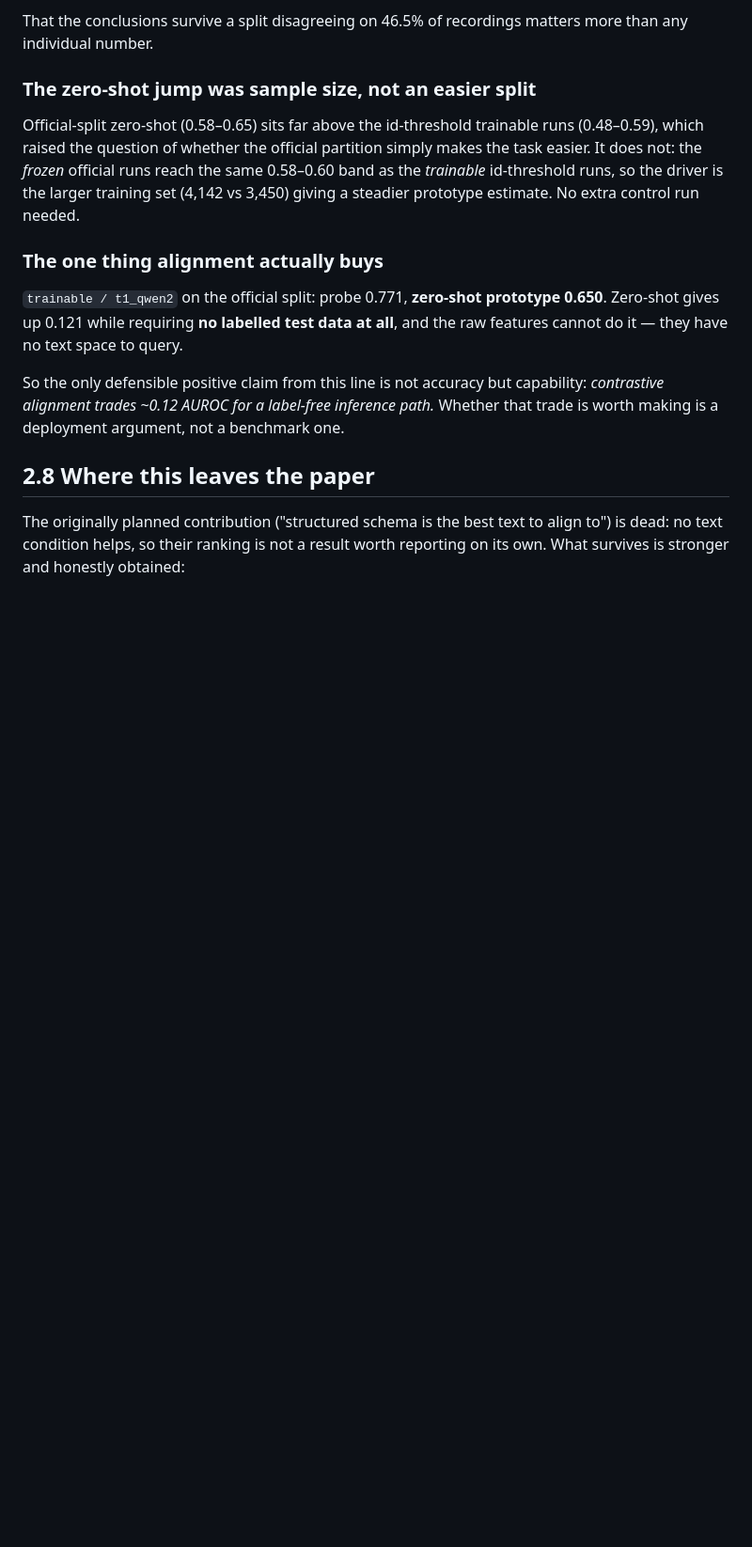
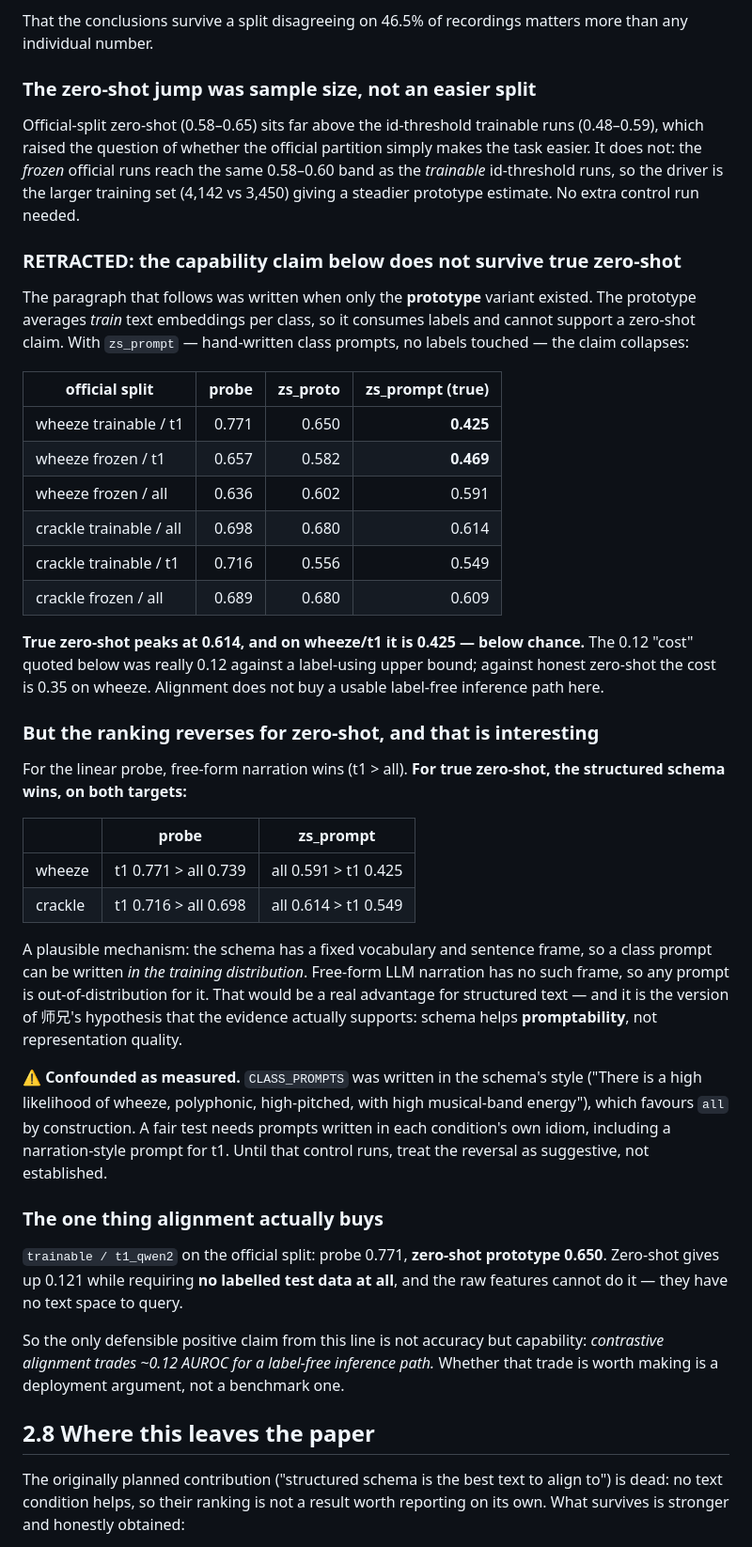
Before and after one commit to Heliumnm/schema-audio-alignment, a Markdown page: EXPERIMENT_PLAN.md, the part around the change. Shown at 94% size. Drawn GitHub-style; blank space fills up the shorter version.

Commit message:
Retract the zero-shot capability claim; true zero-shot peaks at 0.614
The capability claim recorded in the previous commit rested on the prototype
variant, which averages train text embeddings per class and therefore consumes
labels. With hand-written class prompts and no labels touched, it does not hold:
true zero-shot peaks at 0.614 (crackle/all) and reaches only 0.425 on wheeze/t1,
below chance. The quoted 0.12 cost was measured against a label-using upper bound;
against honest zero-shot the cost on wheeze is 0.35. Alignment does not buy a usable
label-free inference path at this scale.

One genuinely interesting pattern did emerge: the ranking reverses between the two
evaluations. Free-form narration wins on the linear probe (t1 > all on both
targets), but the structured schema wins on true zero-shot (all > t1 on both).
Plausible mechanism -- the schema has a fixed vocabulary and sentence frame, so a
class prompt can be written inside the training distribution, whereas free-form
narration admits no such frame. That would be the version of the schema hypothesis
the evidence supports: schema helps promptability, not representation quality.

Flagged as confounded rather than established: CLASS_PROMPTS is written in the
schema's own idiom, which favours 'all' by construction. A fair test needs prompts
in each condition's idiom, including a narration-style prompt for t1.

Co-Authored-By: Claude Opus 4.8 <noreply@anthropic.com>

```diff
--- a/EXPERIMENT_PLAN.md
+++ b/EXPERIMENT_PLAN.md
@@ -350,6 +350,50 @@ the task easier. It does not: the *frozen* official runs reach the same 0.58–0
 as the *trainable* id-threshold runs, so the driver is the larger training set
 (4,142 vs 3,450) giving a steadier prototype estimate. No extra control run needed.
 
+### RETRACTED: the capability claim below does not survive true zero-shot
+
+The paragraph that follows was written when only the **prototype** variant existed.
+The prototype averages *train* text embeddings per class, so it consumes labels and
+cannot support a zero-shot claim. With `zs_prompt` — hand-written class prompts, no
+labels touched — the claim collapses:
+
+| official split | probe | zs_proto | **zs_prompt (true)** |
+|---|---:|---:|---:|
+| wheeze trainable / t1 | 0.771 | 0.650 | **0.425** |
+| wheeze frozen / t1 | 0.657 | 0.582 | **0.469** |
+| wheeze frozen / all | 0.636 | 0.602 | 0.591 |
+| crackle trainable / all | 0.698 | 0.680 | 0.614 |
+| crackle trainable / t1 | 0.716 | 0.556 | 0.549 |
+| crackle frozen / all | 0.689 | 0.680 | 0.609 |
+
+**True zero-shot peaks at 0.614, and on wheeze/t1 it is 0.425 — below chance.** The
+0.12 "cost" quoted below was really 0.12 against a label-using upper bound; against
+honest zero-shot the cost is 0.35 on wheeze. Alignment does not buy a usable
+label-free inference path here.
+
+### But the ranking reverses for zero-shot, and that is interesting
+
+For the linear probe, free-form narration wins (t1 > all). **For true zero-shot,
+the structured schema wins, on both targets:**
+
+| | probe | zs_prompt |
+|---|---|---|
+| wheeze | t1 0.771 > all 0.739 | all 0.591 > t1 0.425 |
+| crackle | t1 0.716 > all 0.698 | all 0.614 > t1 0.549 |
+
+A plausible mechanism: the schema has a fixed vocabulary and sentence frame, so a
+class prompt can be written *in the training distribution*. Free-form LLM narration
+has no such frame, so any prompt is out-of-distribution for it. That would be a real
+advantage for structured text — and it is the version of 师兄's hypothesis that the
+evidence actually supports: schema helps **promptability**, not representation
+quality.
+
+**⚠️ Confounded as measured.** `CLASS_PROMPTS` was written in the schema's style
+("There is a high likelihood of wheeze, polyphonic, high-pitched, with high
+musical-band energy"), which favours `all` by construction. A fair test needs prompts
+written in each condition's own idiom, including a narration-style prompt for t1.
+Until that control runs, treat the reversal as suggestive, not established.
+
 ### The one thing alignment actually buys
 
 `trainable / t1_qwen2` on the official split: probe 0.771, **zero-shot prototype
```
